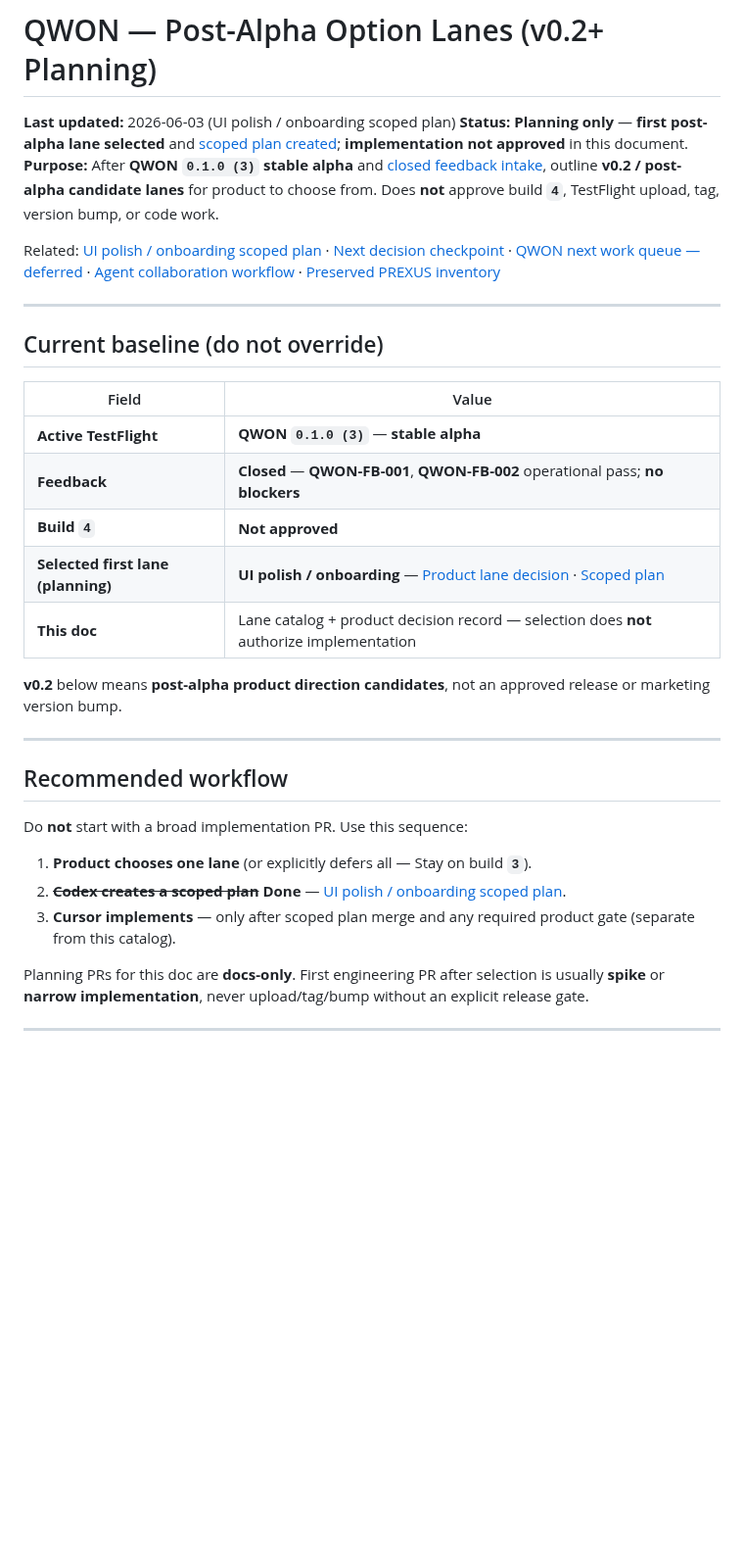
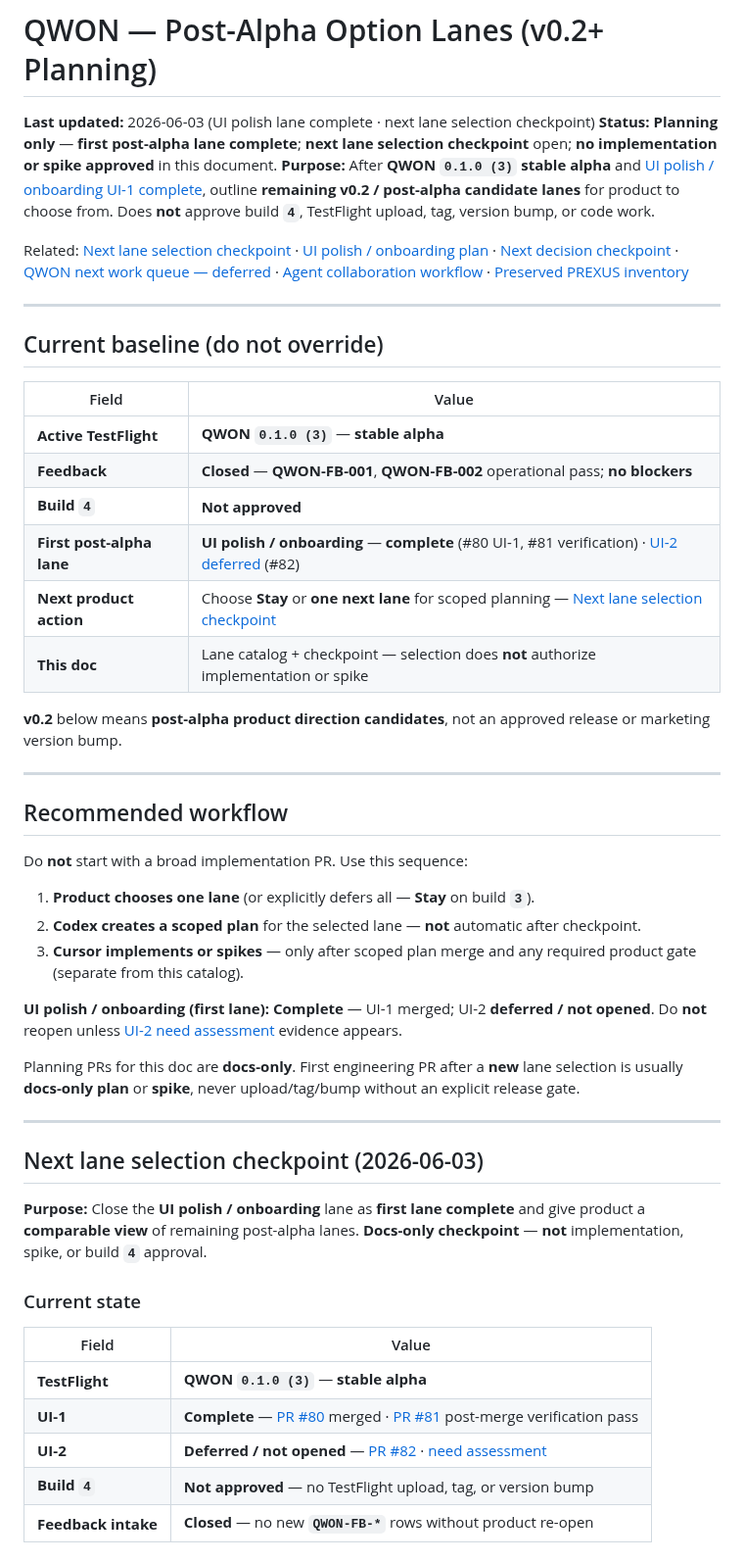
Before and after one commit to studio-prospect/qwon-ai-ios, a Markdown page: docs/product/qwon_post_alpha_options.md, the part around one of its changes. Shown at 98% size. GitHub-like rendering; blank space fills up the shorter version.

```diff
--- a/docs/product/qwon_post_alpha_options.md
+++ b/docs/product/qwon_post_alpha_options.md
@@ -1,10 +1,10 @@
 # QWON — Post-Alpha Option Lanes (v0.2+ Planning)
 
-**Last updated:** 2026-06-03 (UI polish / onboarding scoped plan)
-**Status:** **Planning only** — **first post-alpha lane selected** and [scoped plan created](./qwon_ui_polish_onboarding_plan.md); **implementation not approved** in this document.
-**Purpose:** After **QWON `0.1.0 (3)` stable alpha** and [closed feedback intake](./qwon_text_alpha_feedback_intake.md#feedback-window-close-2026-06-03), outline **v0.2 / post-alpha candidate lanes** for product to choose from. Does **not** approve build **`4`**, TestFlight upload, tag, version bump, or code work.
+**Last updated:** 2026-06-03 (UI polish lane complete · next lane selection checkpoint)
+**Status:** **Planning only** — **first post-alpha lane complete**; **next lane selection checkpoint** open; **no implementation or spike approved** in this document.
+**Purpose:** After **QWON `0.1.0 (3)` stable alpha** and [UI polish / onboarding UI-1 complete](./qwon_ui_polish_onboarding_plan.md), outline **remaining v0.2 / post-alpha candidate lanes** for product to choose from. Does **not** approve build **`4`**, TestFlight upload, tag, version bump, or code work.
 
-Related: [UI polish / onboarding scoped plan](./qwon_ui_polish_onboarding_plan.md) · [Next decision checkpoint](./qwon_next_work_queue.md#next-decision-checkpoint) · [QWON next work queue — deferred](./qwon_next_work_queue.md#deferred--post-alpha) · [Agent collaboration workflow](./agent_collaboration_workflow.md) · [Preserved PREXUS inventory](./qwon_preserved_prexus_surface_inventory.md)
+Related: [Next lane selection checkpoint](#next-lane-selection-checkpoint-2026-06-03) · [UI polish / onboarding plan](./qwon_ui_polish_onboarding_plan.md) · [Next decision checkpoint](./qwon_next_work_queue.md#next-decision-checkpoint) · [QWON next work queue — deferred](./qwon_next_work_queue.md#deferred--post-alpha) · [Agent collaboration workflow](./agent_collaboration_workflow.md) · [Preserved PREXUS inventory](./qwon_preserved_prexus_surface_inventory.md)
 
 ---
 
@@ -15,8 +15,9 @@ Related: [UI polish / onboarding scoped plan](./qwon_ui_polish_onboarding_plan.m
 | **Active TestFlight** | **QWON `0.1.0 (3)`** — **stable alpha** |
 | **Feedback** | **Closed** — **QWON-FB-001**, **QWON-FB-002** operational pass; **no blockers** |
 | **Build `4`** | **Not approved** |
-| **Selected first lane (planning)** | **UI polish / onboarding** — [Product lane decision](#product-lane-decision) · [Scoped plan](./qwon_ui_polish_onboarding_plan.md) |
-| **This doc** | Lane catalog + product decision record — selection does **not** authorize implementation |
+| **First post-alpha lane** | **UI polish / onboarding** — **complete** (#80 UI-1, #81 verification) · [UI-2 deferred](./qwon_ui_polish_onboarding_plan.md#ui-2-need-assessment-2026-06-03) (#82) |
+| **Next product action** | Choose **Stay** or **one next lane** for scoped planning — [Next lane selection checkpoint](#next-lane-selection-checkpoint-2026-06-03) |
+| **This doc** | Lane catalog + checkpoint — selection does **not** authorize implementation or spike |
 
 **v0.2** below means **post-alpha product direction candidates**, not an approved release or marketing version bump.
 
@@ -26,8 +27,27 @@ Related: [UI polish / onboarding scoped plan](./qwon_ui_polish_onboarding_plan.m
 
 Do **not** start with a broad implementation PR. Use this sequence:
 
-1. **Product chooses one lane** (or explicitly defers all — Stay on build **`3`**).
-2. ~~**Codex creates a scoped plan**~~ **Done** — [UI polish / onboarding scoped plan](./qwon_ui_polish_onboarding_plan.md).
-3. **Cursor implements** — only after scoped plan merge and any required product gate (separate from this catalog).
+1. **Product chooses one lane** (or explicitly defers all — **Stay** on build **`3`**).
+2. **Codex creates a scoped plan** for the selected lane — **not** automatic after checkpoint.
+3. **Cursor implements or spikes** — only after scoped plan merge and any required product gate (separate from this catalog).
 
-Planning PRs for this doc are **docs-only**. First engineering PR after selection is usually **spike** or **narrow implementation**, never upload/tag/bump without an explicit release gate.
+**UI polish / onboarding (first lane):** **Complete** — UI-1 merged; UI-2 **deferred / not opened**. Do **not** reopen unless [UI-2 need assessment](./qwon_ui_polish_onboarding_plan.md#ui-2-need-assessment-2026-06-03) evidence appears.
+
+Planning PRs for this doc are **docs-only**. First engineering PR after a **new** lane selection is usually **docs-only plan** or **spike**, never upload/tag/bump without an explicit release gate.
+
+---
+
+## Next lane selection checkpoint (2026-06-03)
+
+**Purpose:** Close the **UI polish / onboarding** lane as **first lane complete** and give product a **comparable view** of remaining post-alpha lanes. **Docs-only checkpoint** — **not** implementation, spike, or build **`4`** approval.
+
+### Current state
+
+| Field | Value |
+| --- | --- |
+| **TestFlight** | **QWON `0.1.0 (3)`** — **stable alpha** |
+| **UI-1** | **Complete** — [PR #80](https://github.com/studio-prospect/qwon-ai-ios/pull/80) merged · [PR #81](https://github.com/studio-prospect/qwon-ai-ios/pull/81) post-merge verification pass |
+| **UI-2** | **Deferred / not opened** — [PR #82](https://github.com/studio-prospect/qwon-ai-ios/pull/82) · [need assessment](./qwon_ui_polish_onboarding_plan.md#ui-2-need-assessment-2026-06-03) |
+| **Build `4`** | **Not approved** — no TestFlight upload, tag, or version bump |
+| **Feedback intake** | **Closed** — no new **`QWON-FB-*`** rows without product re-open |
+
```
Also changed, not shown: other parts of docs/product/qwon_post_alpha_options.md (+77 -39 lines), docs/product/qwon_next_work_queue.md (+11 -9 lines), docs/product/qwon_rename_docs_index.md (+11 -10 lines).
